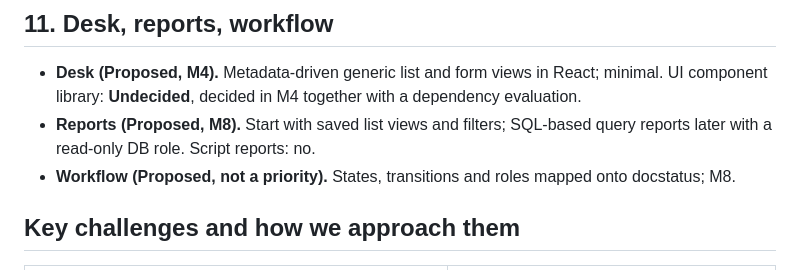
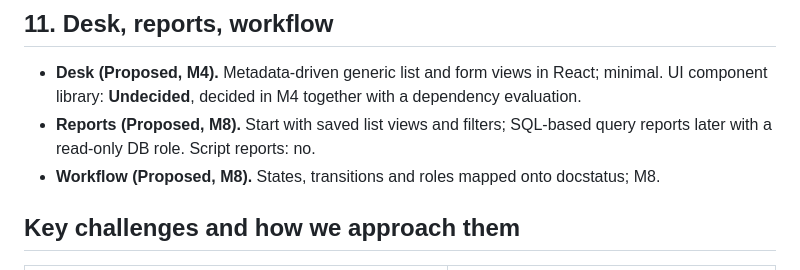
Before and after one commit to tvstore/Forgebase, a Markdown page: docs/blueprint/architecture.md, the part around the change. Drawn GitHub-style.

Commit message:
Docs: use the legend's Planned (Mx) status; workflow is M8
Co-Authored-By: Claude Opus 5.5 <noreply@anthropic.com>
Claude-Session: https://claude.ai/code/session_01DRQuoA98ZHBCCCBsHozYsH

```diff
--- a/docs/blueprint/architecture.md
+++ b/docs/blueprint/architecture.md
@@ -265,7 +265,7 @@ Custom fields and property setters: when added, a small explicit per-site overla
 
 - **Desk (Proposed, M4).** Metadata-driven generic list and form views in React; minimal. UI component library: **Undecided**, decided in M4 together with a dependency evaluation.
 - **Reports (Proposed, M8).** Start with saved list views and filters; SQL-based query reports later with a read-only DB role. Script reports: no.
-- **Workflow (Proposed, not a priority).** States, transitions and roles mapped onto docstatus; M8.
+- **Workflow (Proposed, M8).** States, transitions and roles mapped onto docstatus; M8.
 
 ## Key challenges and how we approach them
 
```
Also changed, not shown: docs/blueprint/feature-matrix.md (+4 -4 lines).
